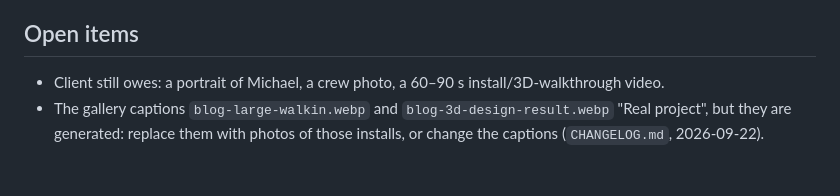
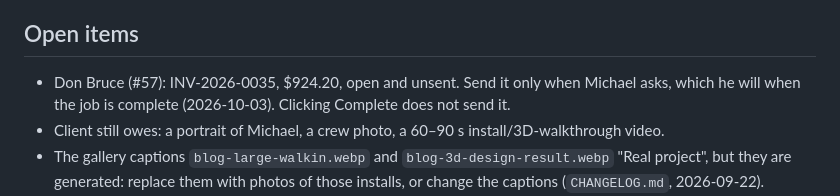
Before and after one commit to Zorva-Labs/nationalcloset-site, a Markdown page: CLAUDE.md, the part around the change. GitHub-like rendering; blank space fills up the shorter version.

Commit message:
Open item: Don Bruce's INV-2026-0035 waits for Michael's word at completion

```diff
--- a/CLAUDE.md
+++ b/CLAUDE.md
@@ -61,6 +61,7 @@ node ~/site-kit/bin/site-kit.mjs submit   # IndexNow + Search Console + Bing, on
 - Meta pixel `904015652453670`: the Lead event fires on a real form save; the July–Aug 2026 paid campaign (83% of sessions, zero leads) has ended.
 
 ## Open items
+- Don Bruce (#57): INV-2026-0035, $924.20, open and unsent. Send it only when Michael asks, which he will when the job is complete (2026-10-03). Clicking Complete does not send it.
 - Client still owes: a portrait of Michael, a crew photo, a 60–90 s install/3D-walkthrough video.
 - The gallery captions `blog-large-walkin.webp` and `blog-3d-design-result.webp` "Real project", but they are generated: replace them with photos of those installs, or change the captions (`CHANGELOG.md`, 2026-09-22).
 - Google Postmaster Tools TXT on the zone.
```
